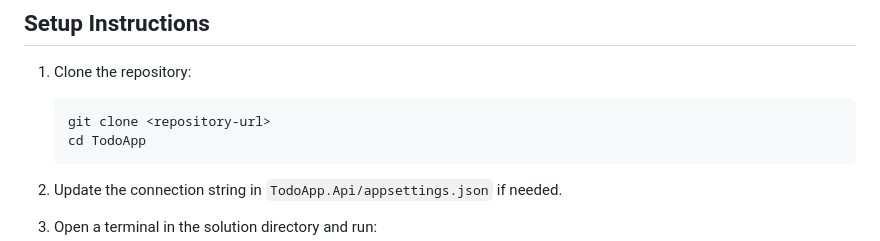
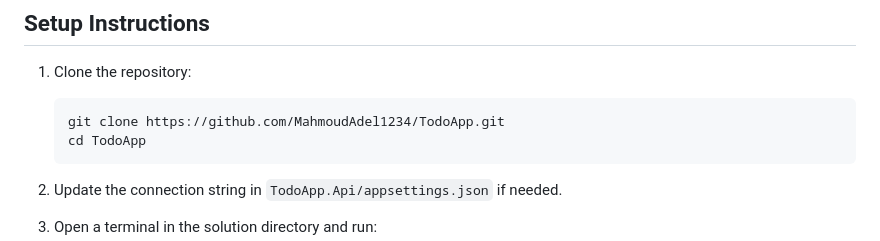
Before and after one commit to MahmoudAdel1234/TodoApp, a Markdown page: README.md, the part around the change. Rendered like a GitHub page.

````diff
--- a/README.md
+++ b/README.md
@@ -21,7 +21,7 @@ A simple Todo management application with basic CRUD operations and status manag
 
 1. Clone the repository:
    ```bash
-   git clone <repository-url>
+   git clone https://github.com/MahmoudAdel1234/TodoApp.git
    cd TodoApp
    ```
 
````
